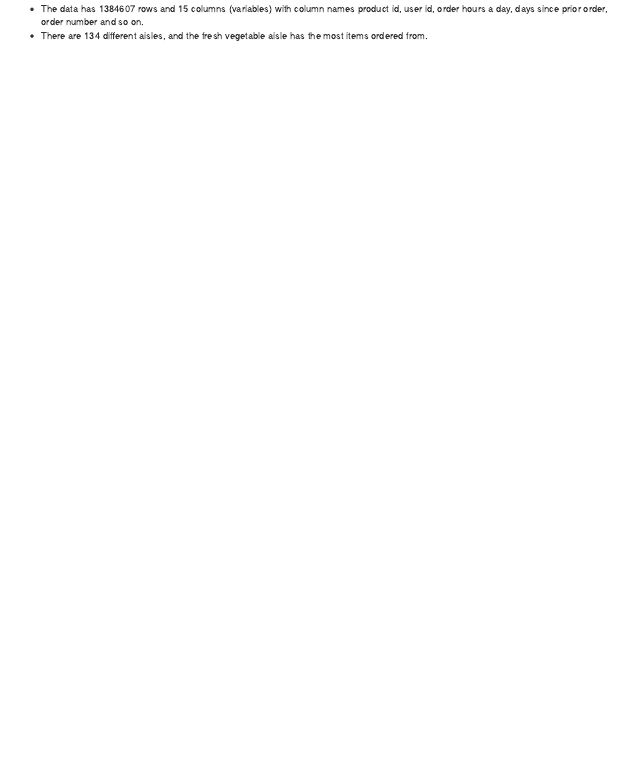
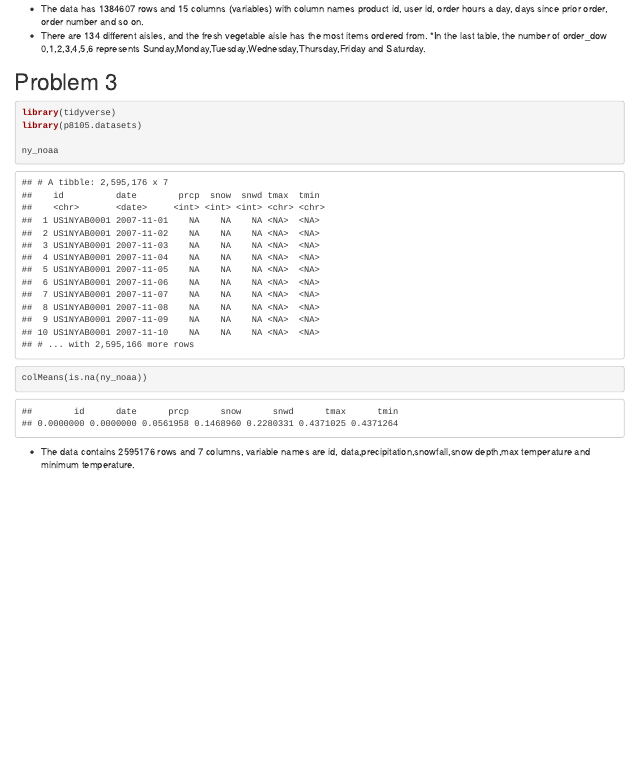
Before and after one commit to bs3134/homework3, an R Markdown document (p8105_hw3_bs3134.Rmd): the page in a window 1100 px wide, from 4850 px down. The pictures show the output file p8105_hw3_bs3134.html that the author committed with the source, opened offline.

Commit message:
For problem 3, I calculate the proportion of missing value in each data column.

````diff
--- a/p8105_hw3_bs3134.Rmd
+++ b/p8105_hw3_bs3134.Rmd
@@ -99,3 +99,19 @@ last%>%
 
 * The data has 1384607 rows and 15 columns (variables) with column names product id, user id, order hours a day, days since prior order, order number and so on.
 * There are 134 different aisles, and the fresh vegetable aisle has the most items ordered from.
+*In the last table, the number of order_dow 0,1,2,3,4,5,6 represents Sunday,Monday,Tuesday,Wednesday,Thursday,Friday and Saturday.
+
+
+#Problem 3
+```{r third}
+library(tidyverse)
+library(p8105.datasets)
+
+ny_noaa
+colMeans(is.na(ny_noaa))
+
+
+```
+
+
+* The data contains 2595176 rows and 7 columns, variable names are id, data,precipitation,snowfall,snow depth,max temperature and minimum temperature.
````
Also changed, not shown: p8105_hw3_bs3134.html.
